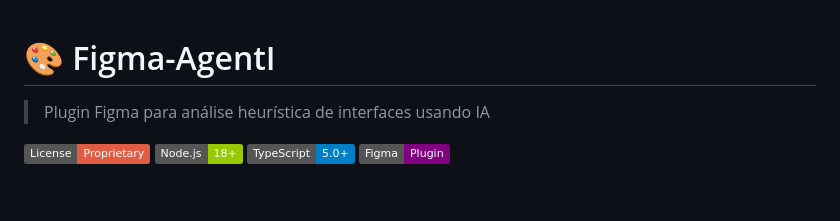
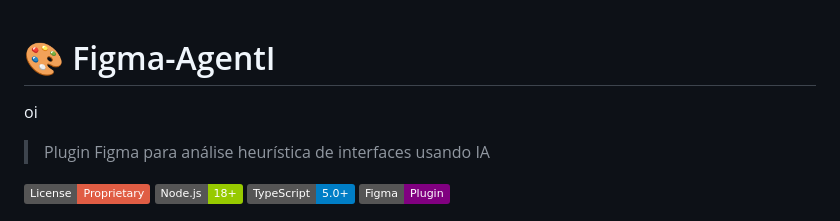
Before and after one commit to gabriel-tavares/Figma-AgentI, a Markdown page: README.md, the part around the change. Rendered like a GitHub page; badges without logos; blank space fills up the shorter version.

Commit message:
test: adiciona palavra 'oi' no README para teste (#4)
Co-authored-by: Cursor Agent <cursoragent@cursor.com>

```diff
--- a/README.md
+++ b/README.md
@@ -1,4 +1,6 @@
 # 🎨 Figma-AgentI
+
+oi
 
 > Plugin Figma para análise heurística de interfaces usando IA
 
```
